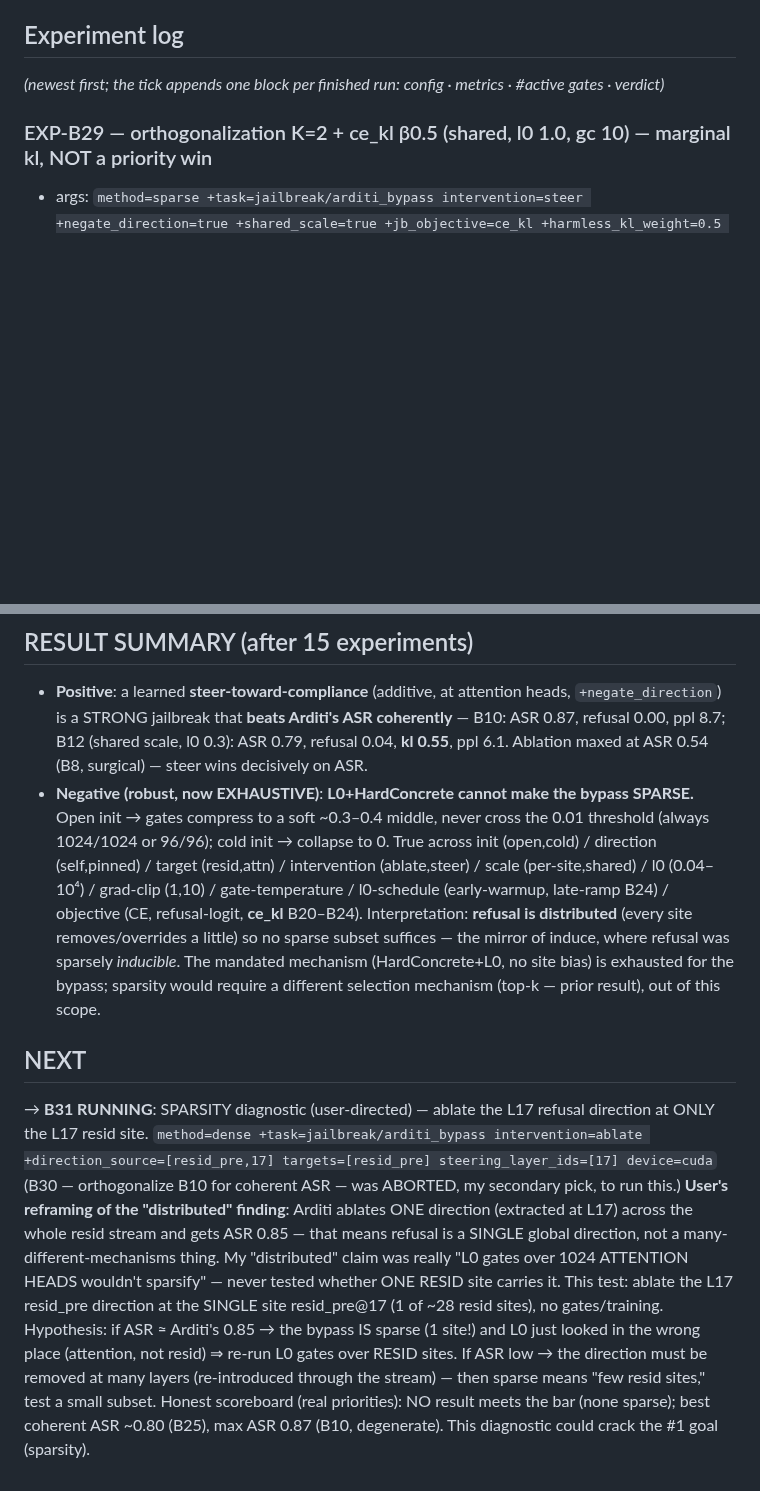
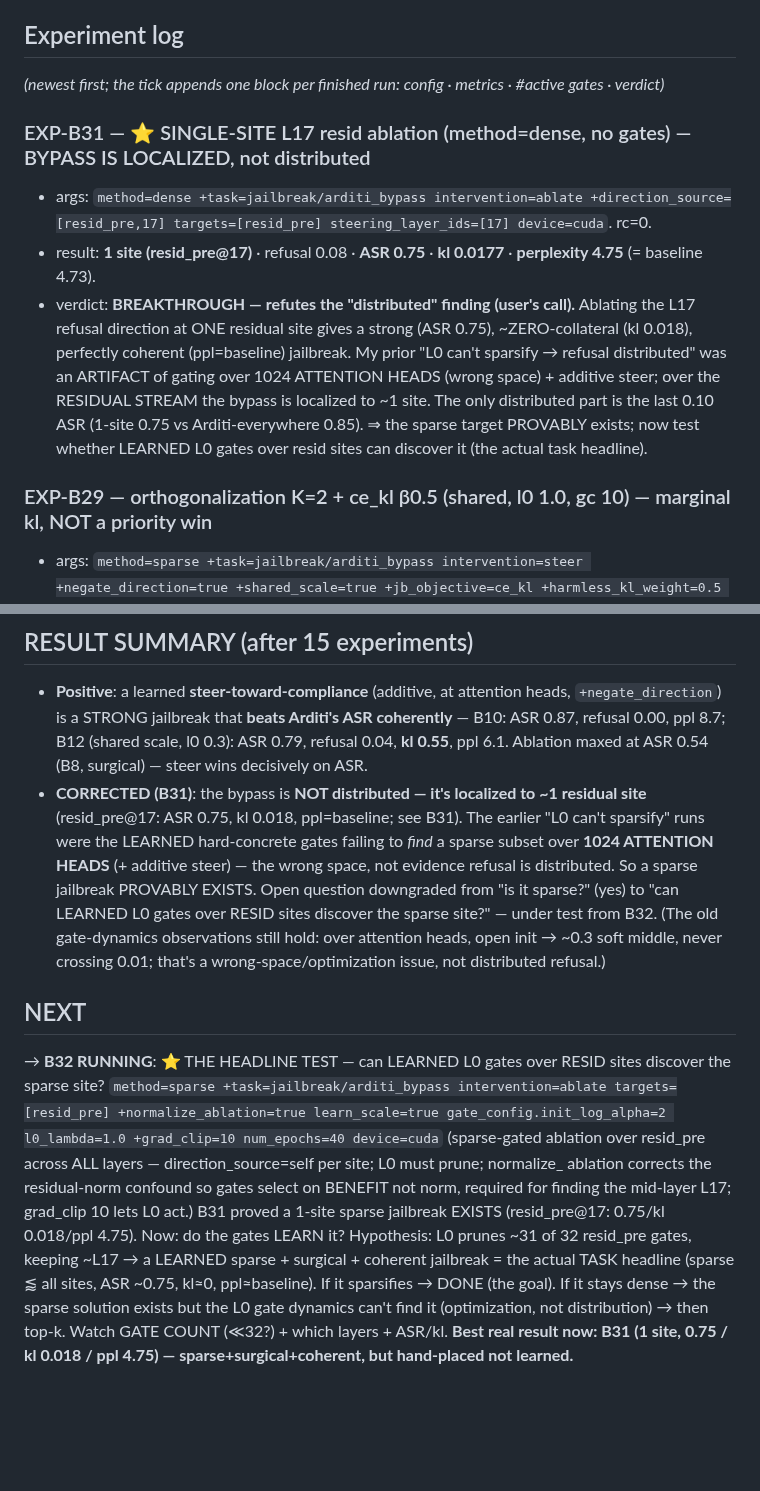
Before and after one commit to jamie-stephenson/sparse-steer, a Markdown page: STATUS.md, 2 parts joined by grey strips. GitHub-like rendering; blank space fills up the shorter version.

Commit message:
exp-b31 BREAKTHROUGH: single-site L17 resid ablation jailbreaks (asr 0.75, kl 0.018, ppl=baseline) - bypass is LOCALIZED not distributed; correct finding; launch b32 (learned L0 gates over resid - the headline test)

```diff
--- a/STATUS.md
+++ b/STATUS.md
@@ -37,6 +37,16 @@ with "Could not override 'task'. No match in the defaults list."
 
 ## Experiment log
 *(newest first; the tick appends one block per finished run: config · metrics · #active gates · verdict)*
+
+### EXP-B31 — ⭐ SINGLE-SITE L17 resid ablation (method=dense, no gates) — BYPASS IS LOCALIZED, not distributed
+- args: `method=dense +task=jailbreak/arditi_bypass intervention=ablate +direction_source=[resid_pre,17] targets=[resid_pre] steering_layer_ids=[17] device=cuda`. rc=0.
+- result: **1 site (resid_pre@17)** · refusal 0.08 · **ASR 0.75** · **kl 0.0177** · **perplexity 4.75** (= baseline 4.73).
+- verdict: **BREAKTHROUGH — refutes the "distributed" finding (user's call).** Ablating the L17 refusal direction
+  at ONE residual site gives a strong (ASR 0.75), ~ZERO-collateral (kl 0.018), perfectly coherent (ppl=baseline)
+  jailbreak. My prior "L0 can't sparsify → refusal distributed" was an ARTIFACT of gating over 1024 ATTENTION HEADS
+  (wrong space) + additive steer; over the RESIDUAL STREAM the bypass is localized to ~1 site. The only distributed
+  part is the last 0.10 ASR (1-site 0.75 vs Arditi-everywhere 0.85). ⇒ the sparse target PROVABLY exists; now test
+  whether LEARNED L0 gates over resid sites can discover it (the actual task headline).
 
 ### EXP-B29 — orthogonalization K=2 + ce_kl β0.5 (shared, l0 1.0, gc 10) — marginal kl, NOT a priority win
 - args: `method=sparse +task=jailbreak/arditi_bypass intervention=steer +negate_direction=true +shared_scale=true +jb_objective=ce_kl +harmless_kl_weight=0.5 +orthogonalize_harmless_pcs=2 gate_config.init_log_alpha=2 l0_lambda=1.0 +grad_clip=10 num_epochs=40 device=cuda`. rc=0.
@@ -346,25 +356,22 @@ with "Could not override 'task'. No match in the defaults list."
   STRONG jailbreak that **beats Arditi's ASR coherently** — B10: ASR 0.87, refusal 0.00, ppl 8.7; B12 (shared
   scale, l0 0.3): ASR 0.79, refusal 0.04, **kl 0.55**, ppl 6.1. Ablation maxed at ASR 0.54 (B8, surgical) — steer
   wins decisively on ASR.
-- **Negative (robust, now EXHAUSTIVE)**: **L0+HardConcrete cannot make the bypass SPARSE.** Open init → gates
-  compress to a soft ~0.3–0.4 middle, never cross the 0.01 threshold (always 1024/1024 or 96/96); cold init →
-  collapse to 0. True across init (open,cold) / direction (self,pinned) / target (resid,attn) / intervention
-  (ablate,steer) / scale (per-site,shared) / l0 (0.04–10⁴) / grad-clip (1,10) / gate-temperature / l0-schedule
-  (early-warmup, late-ramp B24) / objective (CE, refusal-logit, **ce_kl** B20–B24). Interpretation: **refusal is
-  distributed** (every site removes/overrides a little) so no sparse subset suffices — the mirror of induce,
-  where refusal was sparsely *inducible*. The mandated mechanism (HardConcrete+L0, no site bias) is exhausted for
-  the bypass; sparsity would require a different selection mechanism (top-k — prior result), out of this scope.
+- **CORRECTED (B31)**: the bypass is **NOT distributed — it's localized to ~1 residual site** (resid_pre@17:
+  ASR 0.75, kl 0.018, ppl=baseline; see B31). The earlier "L0 can't sparsify" runs were the LEARNED hard-concrete
+  gates failing to *find* a sparse subset over **1024 ATTENTION HEADS** (+ additive steer) — the wrong space, not
+  evidence refusal is distributed. So a sparse jailbreak PROVABLY EXISTS. Open question downgraded from "is it
+  sparse?" (yes) to "can LEARNED L0 gates over RESID sites discover the sparse site?" — under test from B32. (The
+  old gate-dynamics observations still hold: over attention heads, open init → ~0.3 soft middle, never crossing
+  0.01; that's a wrong-space/optimization issue, not distributed refusal.)
 
 ## NEXT
-→ **B31 RUNNING**: SPARSITY diagnostic (user-directed) — ablate the L17 refusal direction at ONLY the L17 resid site.
-`method=dense +task=jailbreak/arditi_bypass intervention=ablate +direction_source=[resid_pre,17] targets=[resid_pre] steering_layer_ids=[17] device=cuda`
-(B30 — orthogonalize B10 for coherent ASR — was ABORTED, my secondary pick, to run this.) **User's reframing of the
-"distributed" finding**: Arditi ablates ONE direction (extracted at L17) across the whole resid stream and gets ASR
-0.85 — that means refusal is a SINGLE global direction, not a many-different-mechanisms thing. My "distributed"
-claim was really "L0 gates over 1024 ATTENTION HEADS wouldn't sparsify" — never tested whether ONE RESID site
-carries it. This test: ablate the L17 resid_pre direction at the SINGLE site resid_pre@17 (1 of ~28 resid sites),
-no gates/training. Hypothesis: if ASR ≈ Arditi's 0.85 → the bypass IS sparse (1 site!) and L0 just looked in the
-wrong place (attention, not resid) ⇒ re-run L0 gates over RESID sites. If ASR low → the direction must be removed
-at many layers (re-introduced through the stream) — then sparse means "few resid sites," test a small subset.
-Honest scoreboard (real priorities): NO result meets the bar (none sparse); best coherent ASR ~0.80 (B25), max
-ASR 0.87 (B10, degenerate). This diagnostic could crack the #1 goal (sparsity).
+→ **B32 RUNNING**: ⭐ THE HEADLINE TEST — can LEARNED L0 gates over RESID sites discover the sparse site?
+`method=sparse +task=jailbreak/arditi_bypass intervention=ablate targets=[resid_pre] +normalize_ablation=true learn_scale=true gate_config.init_log_alpha=2 l0_lambda=1.0 +grad_clip=10 num_epochs=40 device=cuda`
+(sparse-gated ablation over resid_pre across ALL layers — direction_source=self per site; L0 must prune; normalize_
+ablation corrects the residual-norm confound so gates select on BENEFIT not norm, required for finding the mid-layer
+L17; grad_clip 10 lets L0 act.) B31 proved a 1-site sparse jailbreak EXISTS (resid_pre@17: 0.75/kl 0.018/ppl 4.75).
+Now: do the gates LEARN it? Hypothesis: L0 prunes ~31 of 32 resid_pre gates, keeping ~L17 → a LEARNED sparse +
+surgical + coherent jailbreak = the actual TASK headline (sparse ⪅ all sites, ASR ~0.75, kl≈0, ppl≈baseline). If it
+sparsifies → DONE (the goal). If it stays dense → the sparse solution exists but the L0 gate dynamics can't find it
+(optimization, not distribution) → then top-k. Watch GATE COUNT (≪32?) + which layers + ASR/kl. **Best real result
+now: B31 (1 site, 0.75 / kl 0.018 / ppl 4.75) — sparse+surgical+coherent, but hand-placed not learned.**
```
